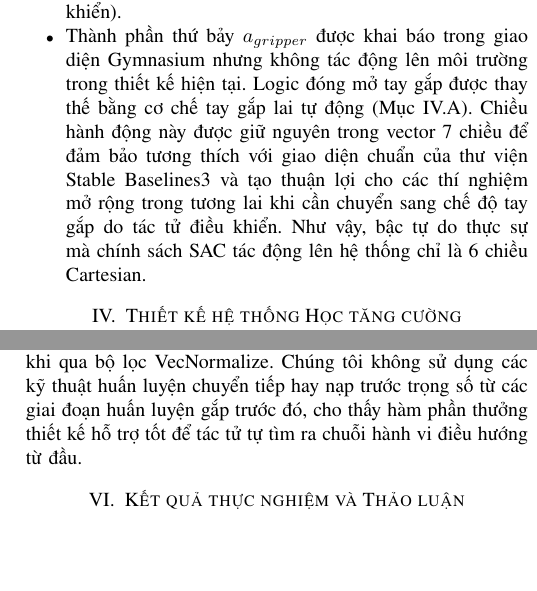
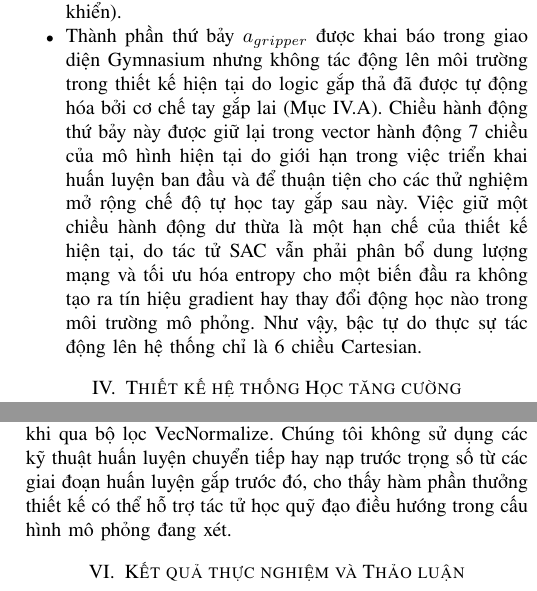
Before and after one commit to Elsa9999/Robot_cuoiky, a LaTeX paper (docs/paper/main.tex): two parts of the columns of pages 5 and 7 of 9, joined at a grey line, cut so that both start at the same text, the shorter picture padded with empty space. Compiled offline with pdfLaTeX.

Commit message:
docs: refine action space explanation and tone down reward function claims

```diff
--- a/docs/paper/main.tex
+++ b/docs/paper/main.tex
@@ -220,7 +220,7 @@ Trong đó:
 \begin{itemize}
     \item Ba thành phần đầu $[\Delta x, \Delta y, \Delta z]$ đại diện cho lệnh dịch chuyển tịnh tiến đầu công tác, được nhân với hệ số giới hạn hành trình CART\_DELTA\_MAX = 0.05 m để chuyển đổi sang kích thước mét thực tế.
     \item Ba thành phần tiếp theo $[\Delta \phi_r, \Delta \phi_p, \Delta \phi_y]$ đại diện cho lệnh thay đổi góc xoay cổ tay (Roll, Pitch, Yaw), được nhân với hệ số giới hạn góc xoay EULER\_DELTA\_MAX = 0.08 rad (tương đương khoảng 4.5 độ cho mỗi bước điều khiển).
-    \item Thành phần thứ bảy $a_{gripper}$ được khai báo trong giao diện Gymnasium nhưng không tác động lên môi trường trong thiết kế hiện tại. Logic đóng mở tay gắp được thay thế bằng cơ chế tay gắp lai tự động (Mục IV.A). Chiều hành động này được giữ nguyên trong vector 7 chiều để đảm bảo tương thích với giao diện chuẩn của thư viện Stable Baselines3 và tạo thuận lợi cho các thí nghiệm mở rộng trong tương lai khi cần chuyển sang chế độ tay gắp do tác tử điều khiển. Như vậy, bậc tự do thực sự mà chính sách SAC tác động lên hệ thống chỉ là 6 chiều Cartesian.
+    \item Thành phần thứ bảy $a_{gripper}$ được khai báo trong giao diện Gymnasium nhưng không tác động lên môi trường trong thiết kế hiện tại do logic gắp thả đã được tự động hóa bởi cơ chế tay gắp lai (Mục IV.A). Chiều hành động thứ bảy này được giữ lại trong vector hành động 7 chiều của mô hình hiện tại do giới hạn trong việc triển khai huấn luyện ban đầu và để thuận tiện cho các thử nghiệm mở rộng chế độ tự học tay gắp sau này. Việc giữ một chiều hành động dư thừa là một hạn chế của thiết kế hiện tại, do tác tử SAC vẫn phải phân bổ dung lượng mạng và tối ưu hóa entropy cho một biến đầu ra không tạo ra tín hiệu gradient hay thay đổi động học nào trong môi trường mô phỏng. Như vậy, bậc tự do thực sự tác động lên hệ thống chỉ là 6 chiều Cartesian.
 \end{itemize}
 
 
@@ -343,7 +343,7 @@ Thiết bị & CPU/GPU tự động nhận diện\\
 \end{tabularx}
 \end{table}
 
-Cần chú ý rằng toàn bộ chính sách được huấn luyện trong nghiên cứu này là từ đầu (train from scratch) trên tệp \texttt{train\_17d\_place.py} trong tổng số 10 triệu bước mẫu với một seed ngẫu nhiên duy nhất (seed 42). Tệp log đánh giá hiện có ghi nhận kết quả đến mốc 6.6 triệu bước. Các điểm phần thưởng báo cáo trong phần kết quả là giá trị gốc trước khi qua bộ lọc VecNormalize. Chúng tôi không sử dụng các kỹ thuật huấn luyện chuyển tiếp hay nạp trước trọng số từ các giai đoạn huấn luyện gắp trước đó, cho thấy hàm phần thưởng thiết kế hỗ trợ tốt để tác tử tự tìm ra chuỗi hành vi điều hướng từ đầu.
+Cần chú ý rằng toàn bộ chính sách được huấn luyện trong nghiên cứu này là từ đầu (train from scratch) trên tệp \texttt{train\_17d\_place.py} trong tổng số 10 triệu bước mẫu với một seed ngẫu nhiên duy nhất (seed 42). Tệp log đánh giá hiện có ghi nhận kết quả đến mốc 6.6 triệu bước. Các điểm phần thưởng báo cáo trong phần kết quả là giá trị gốc trước khi qua bộ lọc VecNormalize. Chúng tôi không sử dụng các kỹ thuật huấn luyện chuyển tiếp hay nạp trước trọng số từ các giai đoạn huấn luyện gắp trước đó, cho thấy hàm phần thưởng thiết kế có thể hỗ trợ tác tử học quỹ đạo điều hướng trong cấu hình mô phỏng đang xét.
 
 \section{Kết quả thực nghiệm và Thảo luận}
 
```
Also changed, not shown: docs/paper/main.tex (4 more changed lines), 1 other file.
